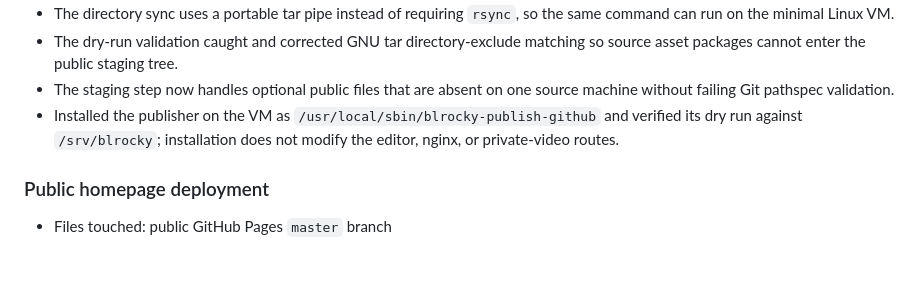
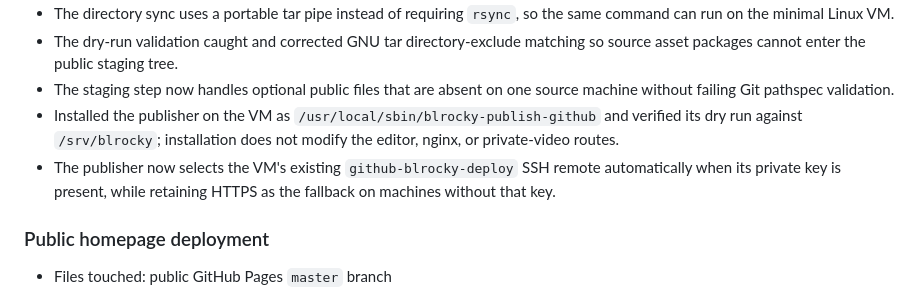
Before and after one commit to blrocky/blrocky.com, a Markdown page: PROJECT_LOG.md, the part around the change. Drawn GitHub-style; blank space fills up the shorter version.

Commit message:
Record publisher authentication workflow

```diff
--- a/PROJECT_LOG.md
+++ b/PROJECT_LOG.md
@@ -11,6 +11,7 @@ This file records concrete project changes made during assisted work. Each entry
 - The dry-run validation caught and corrected GNU tar directory-exclude matching so source asset packages cannot enter the public staging tree.
 - The staging step now handles optional public files that are absent on one source machine without failing Git pathspec validation.
 - Installed the publisher on the VM as `/usr/local/sbin/blrocky-publish-github` and verified its dry run against `/srv/blrocky`; installation does not modify the editor, nginx, or private-video routes.
+- The publisher now selects the VM's existing `github-blrocky-deploy` SSH remote automatically when its private key is present, while retaining HTTPS as the fallback on machines without that key.
 
 ### Public homepage deployment
 - Files touched: public GitHub Pages `master` branch
```
